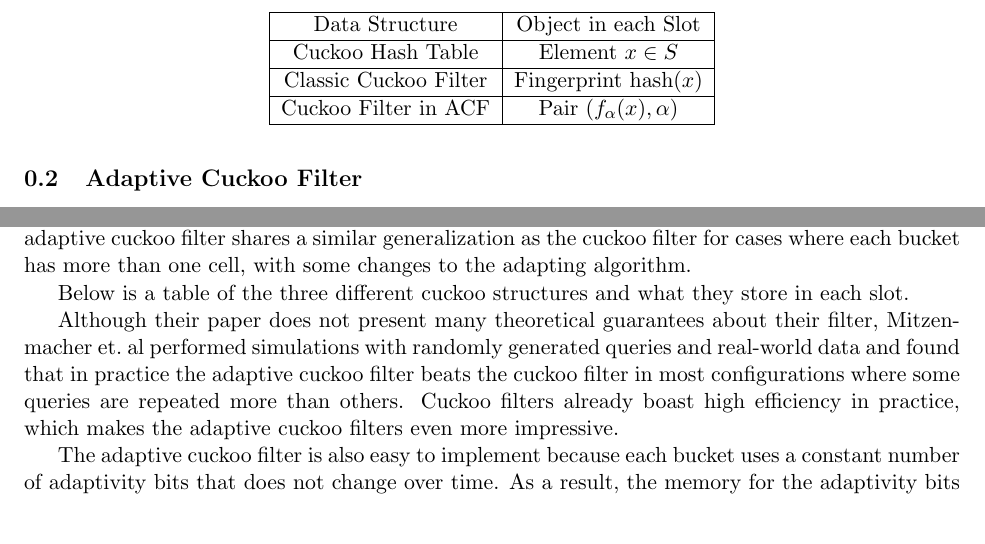
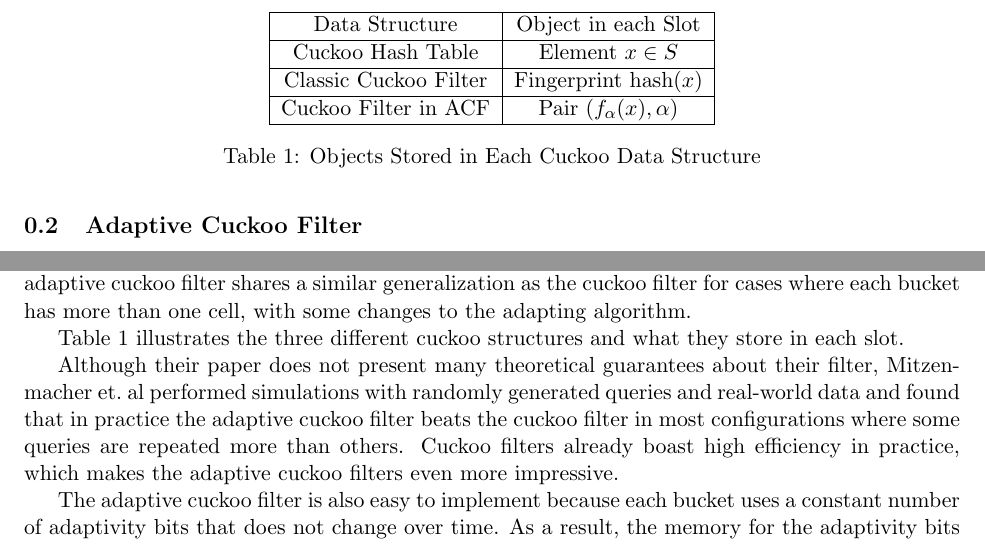
Before and after one commit to Erins-Ransom/Broom_Filter_Project, a LaTeX document (writeup/sections/adaptive_cuckoo_filters.tex): two parts of page 2 of 2, joined at a grey line, cut so that both start at the same text. Compiled offline with pdfLaTeX.

Commit message:
Make table better.

```diff
--- a/writeup/sections/adaptive_cuckoo_filters.tex
+++ b/writeup/sections/adaptive_cuckoo_filters.tex
@@ -53,16 +53,18 @@ A false positive occurs when an element $y\not\in S$ shares the same fingerprint
 Cuckoo hash table. To adapt for this false positive, we increment $\alpha$ and change the fingerprint for $x$ accordingly. It is unlikely for $x,y$ to share the same fingerprint again.
 Therefore, the filter has adapted to this false positive. The adaptive cuckoo filter shares a similar generalization as the cuckoo filter for cases where each bucket has more than one cell, with some changes to the adapting algorithm.
 
-Below is a table of the three different cuckoo structures and what they store in each slot.
+Table 1 illustrates the three different cuckoo structures and what they store in each slot.
 
 \begin{table}
 \centering
+\label{cuckoo-tab}
 \begin{tabular}{|c|c|}
 \hline  Data Structure & Object in each Slot \\
 \hline Cuckoo Hash Table & Element $x\in S$ \\
 \hline Classic Cuckoo Filter & Fingerprint $\on{hash}(x)$ \\
 \hline Cuckoo Filter in ACF & Pair $(f_\alpha(x),\alpha)$ \\ \hline
 \end{tabular}
+\caption{Objects Stored in Each Cuckoo Data Structure}
 \end{table}
 
 Although their paper does not present many theoretical guarantees about their filter, Mitzenmacher et.\ al performed simulations with randomly generated queries and real-world data and found that in practice the adaptive cuckoo filter beats the cuckoo filter in most configurations where some queries are repeated more than others. Cuckoo filters already boast high efficiency in practice, which makes the adaptive cuckoo filters even more impressive.
```
